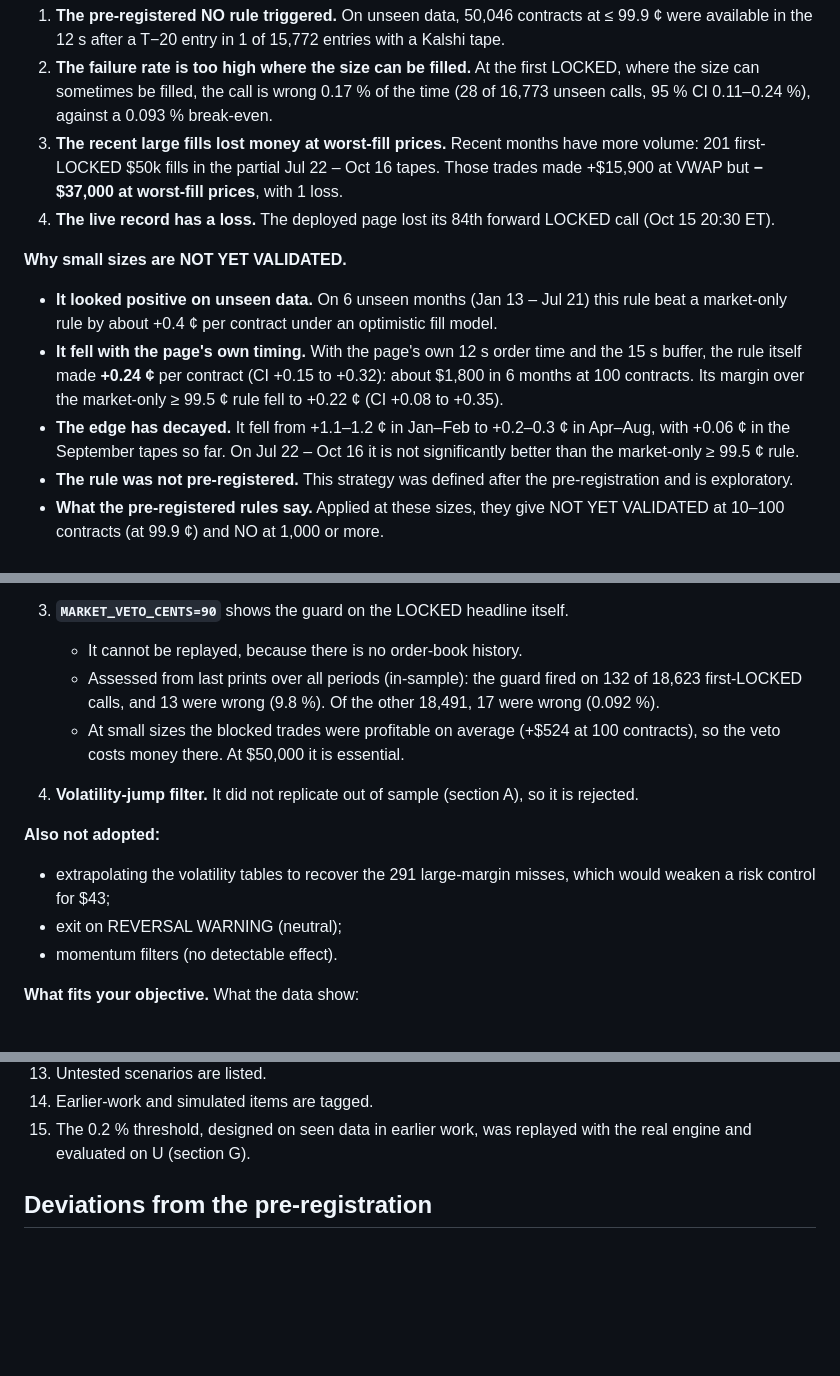
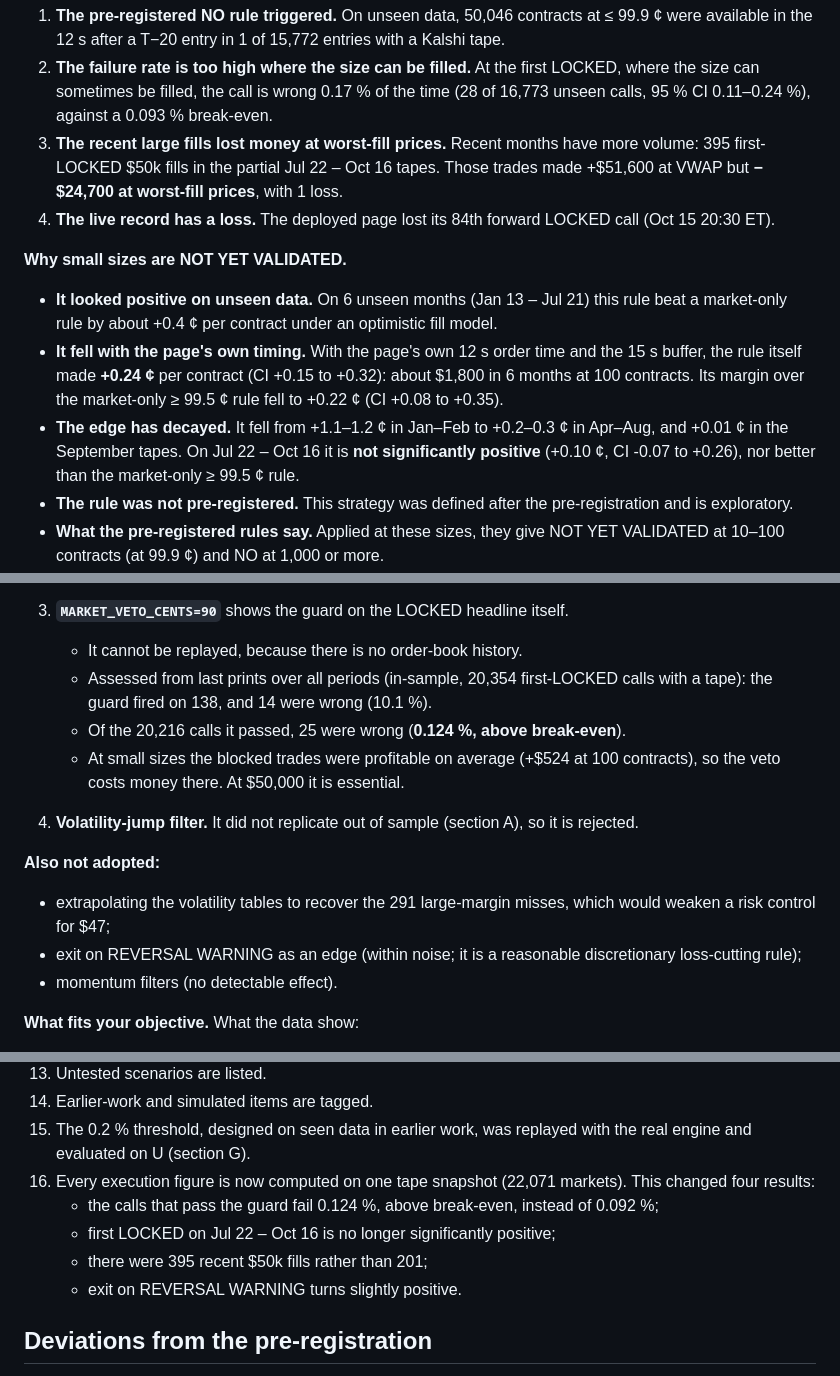
Before and after one commit to didubin-code/btc-ai-backend, a Markdown page: pinradar-research/validation/VALIDATION_REPORT.md, 3 parts joined by grey strips. Rendered like a GitHub page; blank space fills up the shorter version.

```diff
--- a/pinradar-research/validation/VALIDATION_REPORT.md
+++ b/pinradar-research/validation/VALIDATION_REPORT.md
@@ -14,13 +14,13 @@
 **Why NO at $50,000.**
 1. **The pre-registered NO rule triggered.** On unseen data, 50,046 contracts at ≤ 99.9 ¢ were available in the 12 s after a T−20 entry in 1 of 15,772 entries with a Kalshi tape.
 2. **The failure rate is too high where the size can be filled.** At the first LOCKED, where the size can sometimes be filled, the call is wrong 0.17 % of the time (28 of 16,773 unseen calls, 95 % CI 0.11–0.24 %), against a 0.093 % break-even.
-3. **The recent large fills lost money at worst-fill prices.** Recent months have more volume: 201 first-LOCKED $50k fills in the partial Jul 22 – Oct 16 tapes. Those trades made +$15,900 at VWAP but **−$37,000 at worst-fill prices**, with 1 loss.
+3. **The recent large fills lost money at worst-fill prices.** Recent months have more volume: 395 first-LOCKED $50k fills in the partial Jul 22 – Oct 16 tapes. Those trades made +$51,600 at VWAP but **−$24,700 at worst-fill prices**, with 1 loss.
 4. **The live record has a loss.** The deployed page lost its 84th forward LOCKED call (Oct 15 20:30 ET).
 
 **Why small sizes are NOT YET VALIDATED.**
 * **It looked positive on unseen data.** On 6 unseen months (Jan 13 – Jul 21) this rule beat a market-only rule by about +0.4 ¢ per contract under an optimistic fill model.
 * **It fell with the page's own timing.** With the page's own 12 s order time and the 15 s buffer, the rule itself made **+0.24 ¢** per contract (CI +0.15 to +0.32): about $1,800 in 6 months at 100 contracts. Its margin over the market-only ≥ 99.5 ¢ rule fell to +0.22 ¢ (CI +0.08 to +0.35).
-* **The edge has decayed.** It fell from +1.1–1.2 ¢ in Jan–Feb to +0.2–0.3 ¢ in Apr–Aug, with +0.06 ¢ in the September tapes so far. On Jul 22 – Oct 16 it is not significantly better than the market-only ≥ 99.5 ¢ rule.
+* **The edge has decayed.** It fell from +1.1–1.2 ¢ in Jan–Feb to +0.2–0.3 ¢ in Apr–Aug, and +0.01 ¢ in the September tapes. On Jul 22 – Oct 16 it is **not significantly positive** (+0.10 ¢, CI -0.07 to +0.26), nor better than the market-only ≥ 99.5 ¢ rule.
 * **The rule was not pre-registered.** This strategy was defined after the pre-registration and is exploratory.
 * **What the pre-registered rules say.** Applied at these sizes, they give NOT YET VALIDATED at 10–100 contracts (at 99.9 ¢) and NO at 1,000 or more.
 * Only a forward test with real small orders can decide.
@@ -506,13 +514,14 @@ They test the logic. They are not evidence of a failure rate.
    * It leaves 12 of the 13 real reversals that pass the guard.
 3. **`MARKET_VETO_CENTS=90`** shows the guard on the LOCKED headline itself.
    * It cannot be replayed, because there is no order-book history.
-   * Assessed from last prints over all periods (in-sample): the guard fired on 132 of 18,623 first-LOCKED calls, and 13 were wrong (9.8 %). Of the other 18,491, 17 were wrong (0.092 %).
+   * Assessed from last prints over all periods (in-sample, 20,354 first-LOCKED calls with a tape): the guard fired on 138, and 14 were wrong (10.1 %).
+   * Of the 20,216 calls it passed, 25 were wrong (**0.124 %, above break-even**).
    * At small sizes the blocked trades were profitable on average (+$524 at 100 contracts), so the veto costs money there. At $50,000 it is essential.
 4. **Volatility-jump filter.** It did not replicate out of sample (section A), so it is rejected.
 
 **Also not adopted:**
-* extrapolating the volatility tables to recover the 291 large-margin misses, which would weaken a risk control for $43;
-* exit on REVERSAL WARNING (neutral);
+* extrapolating the volatility tables to recover the 291 large-margin misses, which would weaken a risk control for $47;
+* exit on REVERSAL WARNING as an edge (within noise; it is a reasonable discretionary loss-cutting rule);
 * momentum filters (no detectable effect).
 
 **What fits your objective.** What the data show:
@@ -550,6 +559,11 @@ $50,000 at 99.9 ¢ is not reachable with this signal in this market. What the ev
 13. Untested scenarios are listed.
 14. Earlier-work and simulated items are tagged.
 15. The 0.2 % threshold, designed on seen data in earlier work, was replayed with the real engine and evaluated on U (section G).
+16. Every execution figure is now computed on one tape snapshot (22,071 markets). This changed four results:
+    * the calls that pass the guard fail 0.124 %, above break-even, instead of 0.092 %;
+    * first LOCKED on Jul 22 – Oct 16 is no longer significantly positive;
+    * there were 395 recent $50k fills rather than 201;
+    * exit on REVERSAL WARNING turns slightly positive.
 
 ## Deviations from the pre-registration
 
```
Also changed, not shown: other parts of pinradar-research/validation/VALIDATION_REPORT.md (+33 -25 lines), pinradar-research/validation/INCIDENT_OCT15_2030ET.md (+4 -4 lines), pinradar-research/validation/RESULTS_TABLES.md (+63 -63 lines).
